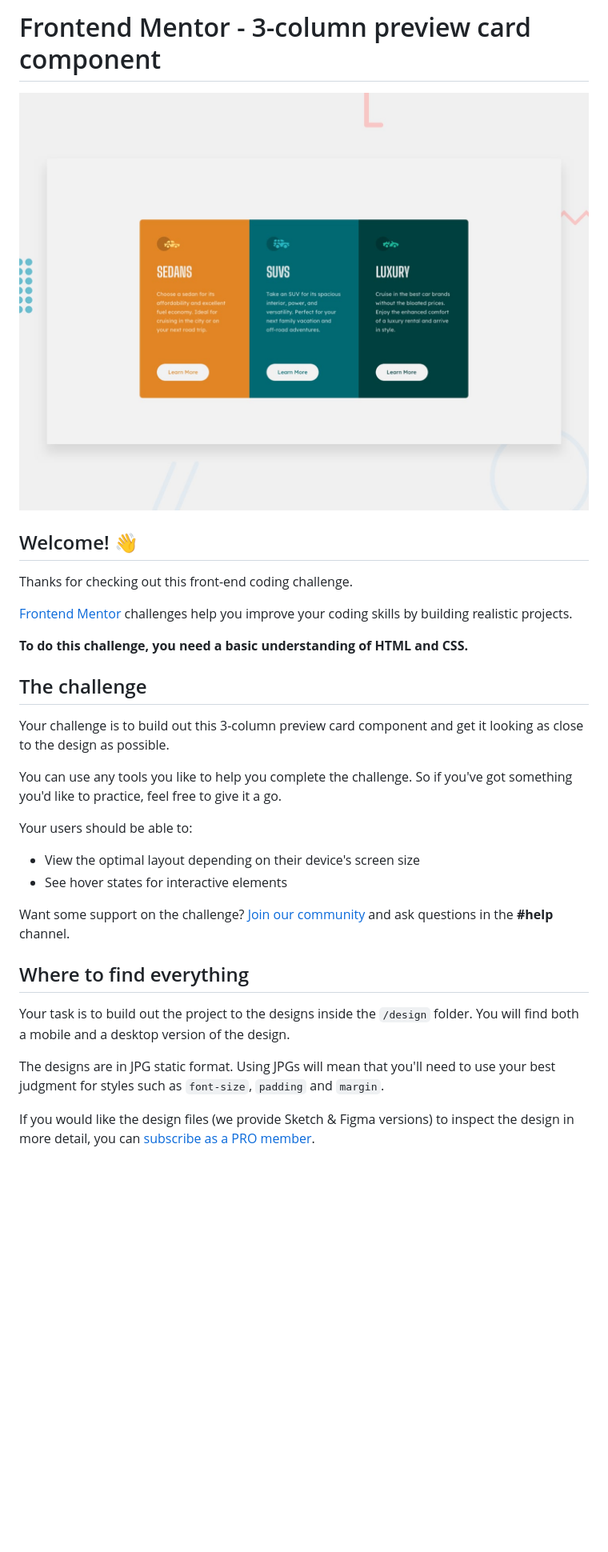
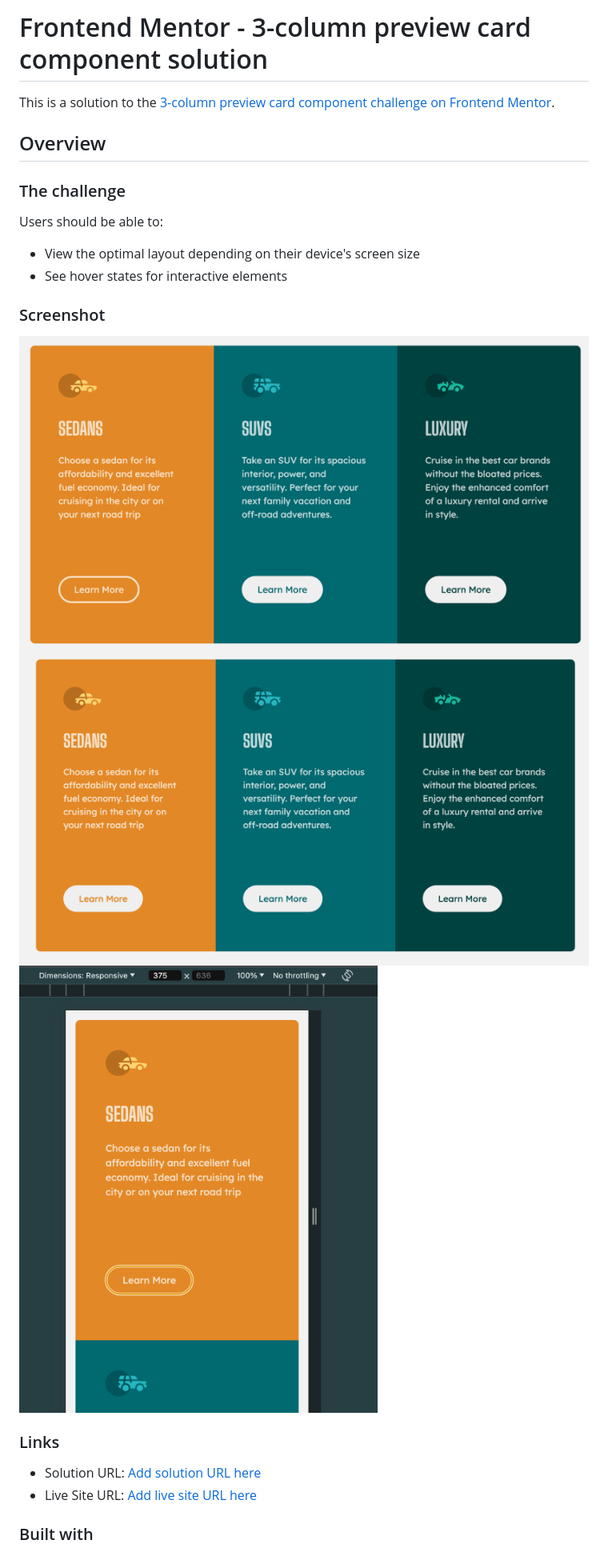
Before and after one commit to hollyBelly2021/3-column-preview-card-component-main, a Markdown page: README.md, the part around the change printed below. Shown: that part at 80% size. Drawn GitHub-style; pictures changed too: design/result-active.png (added), design/result-desktop.png (added), design/result-mobile.png (added); blank space fills up the shorter version.

```diff
--- a/README.md
+++ b/README.md
@@ -1,33 +1,26 @@
-# Frontend Mentor - 3-column preview card component
+# Frontend Mentor - 3-column preview card component solution
 
-![Design preview for the 3-column preview card component coding challenge](./design/desktop-preview.jpg)
+This is a solution to the [3-column preview card component challenge on Frontend Mentor](https://www.frontendmentor.io/challenges/3column-preview-card-component-pH92eAR2-).
 
-## Welcome! 👋
+## Overview
 
-Thanks for checking out this front-end coding challenge.
+### The challenge
 
-[Frontend Mentor](https://www.frontendmentor.io) challenges help you improve your coding skills by building realistic projects.
-
-**To do this challenge, you need a basic understanding of HTML and CSS.**
-
-## The challenge
-
-Your challenge is to build out this 3-column preview card component and get it looking as close to the design as possible.
-
-You can use any tools you like to help you complete the challenge. So if you've got something you'd like to practice, feel free to give it a go.
-
-Your users should be able to:
+Users should be able to:
 
 - View the optimal layout depending on their device's screen size
 - See hover states for interactive elements
 
-Want some support on the challenge? [Join our community](https://www.frontendmentor.io/community) and ask questions in the **#help** channel.
+### Screenshot
 
-## Where to find everything
+![](design/result-active.png)
+![](design/result-desktop.png)
+![](design/result-mobile.png)
 
-Your task is to build out the project to the designs inside the `/design` folder. You will find both a mobile and a desktop version of the design.
+### Links
 
-The designs are in JPG static format. Using JPGs will mean that you'll need to use your best judgment for styles such as `font-size`, `padding` and `margin`.
+- Solution URL: [Add solution URL here](https://your-solution-url.com)
+- Live Site URL: [Add live site URL here](https://your-live-site-url.com)
 
-If you would like the design files (we provide Sketch & Figma versions) to inspect the design in more detail, you can [subscribe as a PRO member](https://www.frontendmentor.io/pro).
+### Built with
 
```
Also changed, not shown: other parts of README.md (+38 -47 lines).
